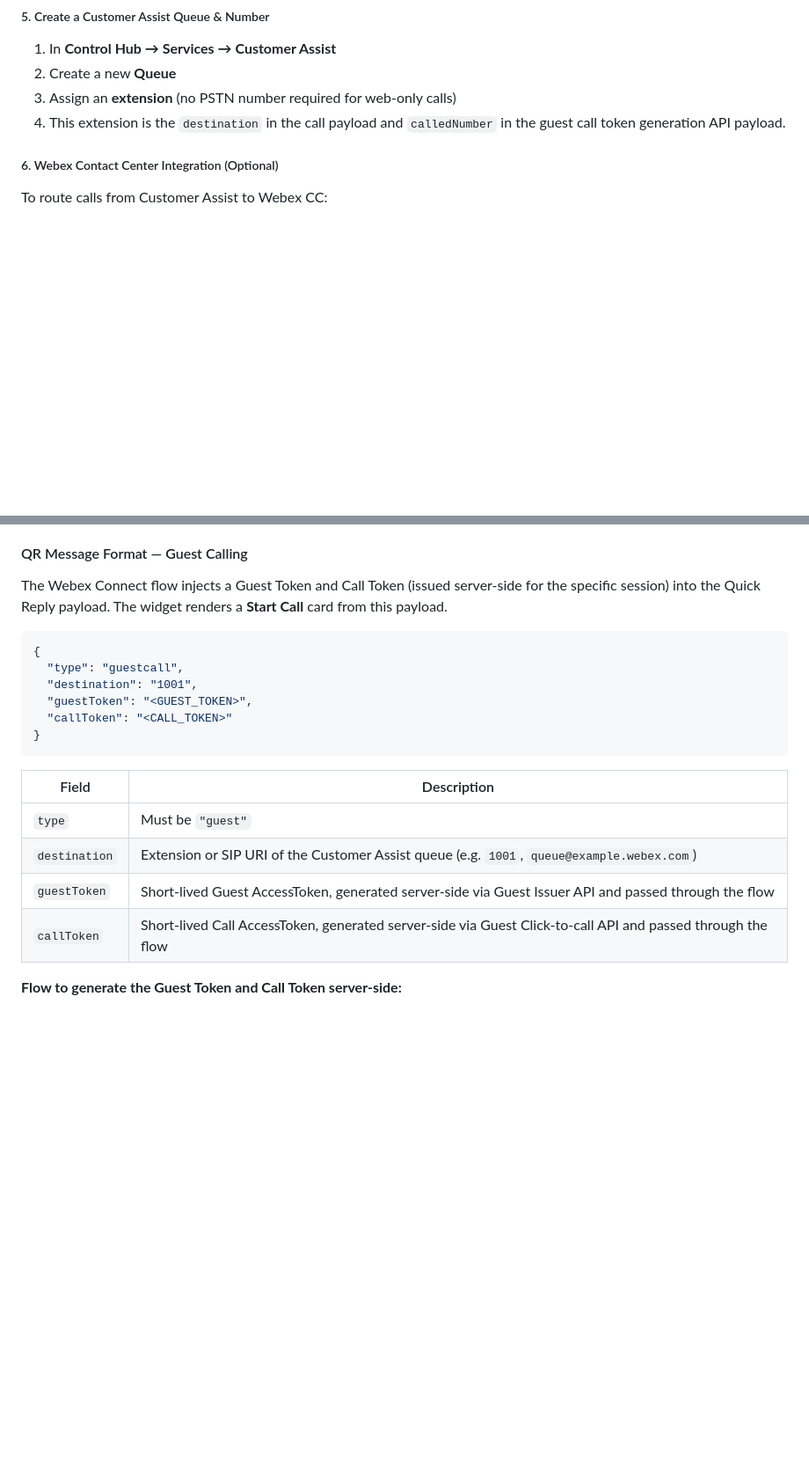
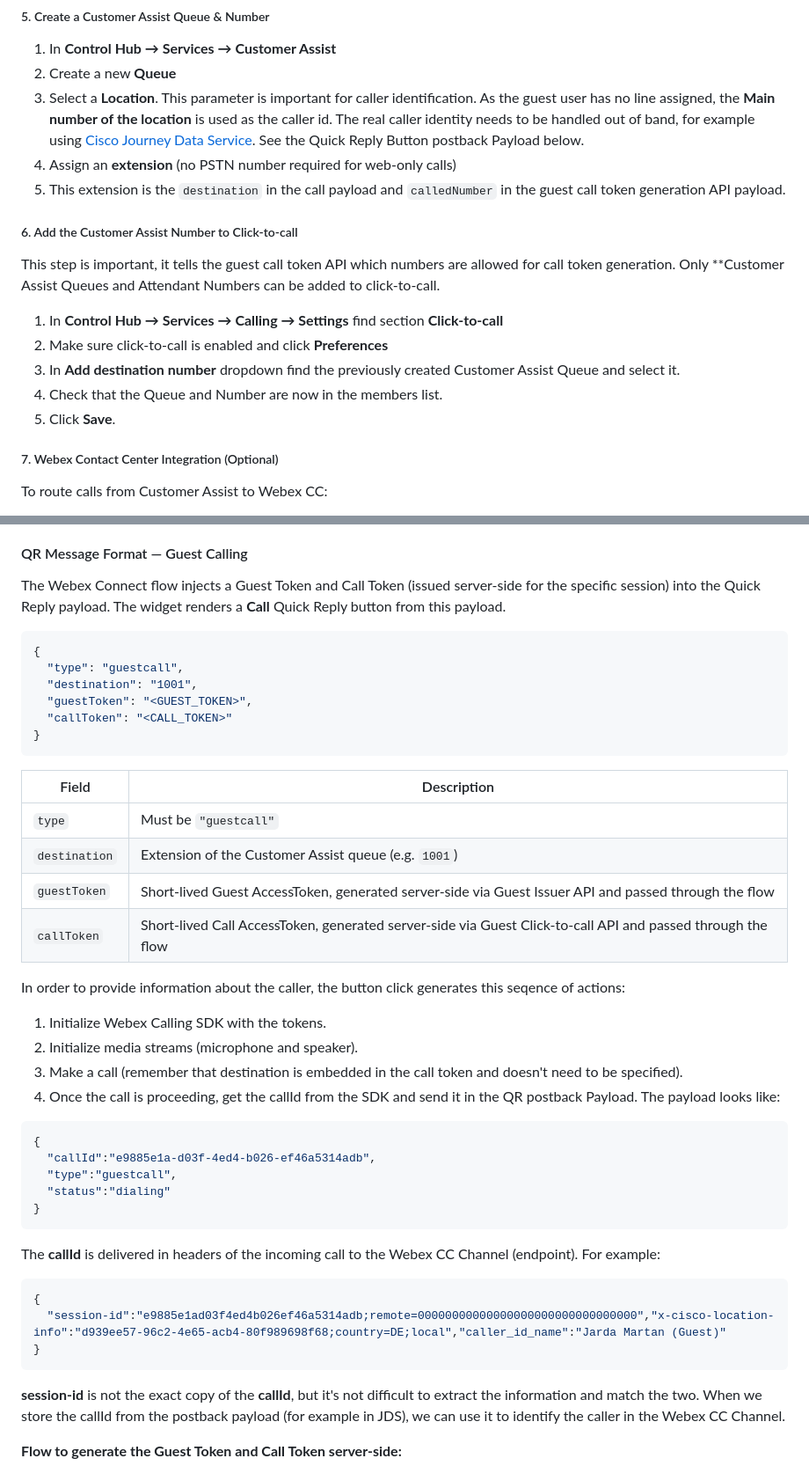
Before and after one commit to JardaMartan/webexconnect-webchat, a Markdown page: README.md, 2 parts joined by grey strips. Shown at 88% size. GitHub-like rendering; blank space fills up the shorter version.

Commit message:
docs: add click-to-call config, callId postback payload, caller ID notes

````diff
--- a/README.md
+++ b/README.md
@@ -129,10 +129,19 @@ Ensure the org has the appropriate licenses:
 ##### 5. Create a Customer Assist Queue & Number
 1. In **Control Hub → Services → Customer Assist**
 2. Create a new **Queue**
-3. Assign an **extension** (no PSTN number required for web-only calls)
-4. This extension is the `destination` in the call payload and `calledNumber` in the guest call token generation API payload.
+3. Select a **Location**. This parameter is important for caller identification. As the guest user has no line assigned, the **Main number of the location** is used as the caller id. The real caller identity needs to be handled out of band, for example using [Cisco Journey Data Service](https://developer.webex.com/webex-contact-center/docs/api/v1/data-ingestion/journey-event-posting). See the Quick Reply Button postback Payload below.
+4. Assign an **extension** (no PSTN number required for web-only calls)
+5. This extension is the `destination` in the call payload and `calledNumber` in the guest call token generation API payload.
 
-##### 6. Webex Contact Center Integration (Optional)
+##### 6. Add the Customer Assist Number to Click-to-call
+This step is important, it tells the guest call token API which numbers are allowed for call token generation. Only **Customer Assist Queues and Attendant Numbers can be added to click-to-call.
+1. In **Control Hub → Services → Calling → Settings** find section **Click-to-call**
+2. Make sure click-to-call is enabled and click **Preferences**
+3. In **Add destination number** dropdown find the previously created Customer Assist Queue and select it.
+4. Check that the Queue and Number are now in the members list.
+5. Click **Save**.
+
+##### 7. Webex Contact Center Integration (Optional)
 To route calls from Customer Assist to Webex CC:
 1. On the Customer Assist queue number, configure **Call Forwarding** to the Webex CC endpoint
 2. The Webex CC endpoint can be an internal extension — no PSTN number allocation needed
@@ -151,7 +160,7 @@ Use the [Kitchensink App](https://web-sdk.webex.com/samples/calling/) to test th
 
 #### QR Message Format — Guest Calling
 
-The Webex Connect flow injects a Guest Token and Call Token (issued server-side for the specific session) into the Quick Reply payload. The widget renders a **Start Call** card from this payload.
+The Webex Connect flow injects a Guest Token and Call Token (issued server-side for the specific session) into the Quick Reply payload. The widget renders a **Call** Quick Reply button from this payload.
 
 ```json
 {
@@ -164,10 +173,30 @@ The Webex Connect flow injects a Guest Token and Call Token (issued server-side
 
 | Field | Description |
 |-------|-------------|
-| `type` | Must be `"guest"` |
-| `destination` | Extension or SIP URI of the Customer Assist queue (e.g. `1001`, `queue@example.webex.com`) |
+| `type` | Must be `"guestcall"` |
+| `destination` | Extension of the Customer Assist queue (e.g. `1001`) |
 | `guestToken` | Short-lived Guest AccessToken, generated server-side via Guest Issuer API and passed through the flow |
 | `callToken` | Short-lived Call AccessToken, generated server-side via Guest Click-to-call API and passed through the flow |
+
+In order to provide information about the caller, the button click generates this seqence of actions:
+1. Initialize Webex Calling SDK with the tokens.
+2. Initialize media streams (microphone and speaker).
+3. Make a call (remember that destination is embedded in the call token and doesn't need to be specified).
+4. Once the call is proceeding, get the callId from the SDK and send it in the QR postback Payload. The payload looks like:
+```json
+{
+  "callId":"e9885e1a-d03f-4ed4-b026-ef46a5314adb",
+  "type":"guestcall",
+  "status":"dialing"
+}
+```
+The **callId** is delivered in headers of the incoming call to the Webex CC Channel (endpoint). For example:
+```json
+{
+  "session-id":"e9885e1ad03f4ed4b026ef46a5314adb;remote=00000000000000000000000000000000","x-cisco-location-info":"d939ee57-96c2-4e65-acb4-80f989698f68;country=DE;local","caller_id_name":"Jarda Martan (Guest)"
+}
+```
+**session-id** is not the exact copy of the **callId**, but it's not difficult to extract the information and match the two. When we store the callId from the postback payload (for example in JDS), we can use it to identify the caller in the Webex CC Channel.
 
 **Flow to generate the Guest Token and Call Token server-side:**
 1. The Webex Connect flow triggers a webhook / function node
````
